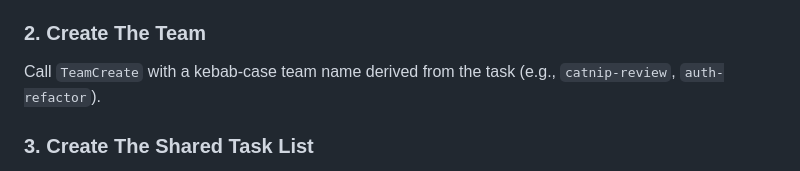
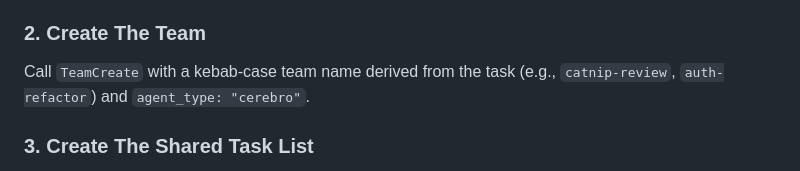
Before and after one commit to yelaco/catnip, a Markdown page: .claude/commands/to-me-my-x-men.md, the part around the change. Rendered like a GitHub page.

```diff
--- a/.claude/commands/to-me-my-x-men.md
+++ b/.claude/commands/to-me-my-x-men.md
@@ -34,7 +34,7 @@ Routing decision:
 
 ### 2. Create The Team
 
-Call `TeamCreate` with a kebab-case team name derived from the task (e.g., `catnip-review`, `auth-refactor`).
+Call `TeamCreate` with a kebab-case team name derived from the task (e.g., `catnip-review`, `auth-refactor`) and `agent_type: "cerebro"`.
 
 ### 3. Create The Shared Task List
 
```
Also changed, not shown: .claude/agents/cyclops.md (+3 -3 lines), .claude/commands/cerebro-plan.md (+1 -1 lines).
